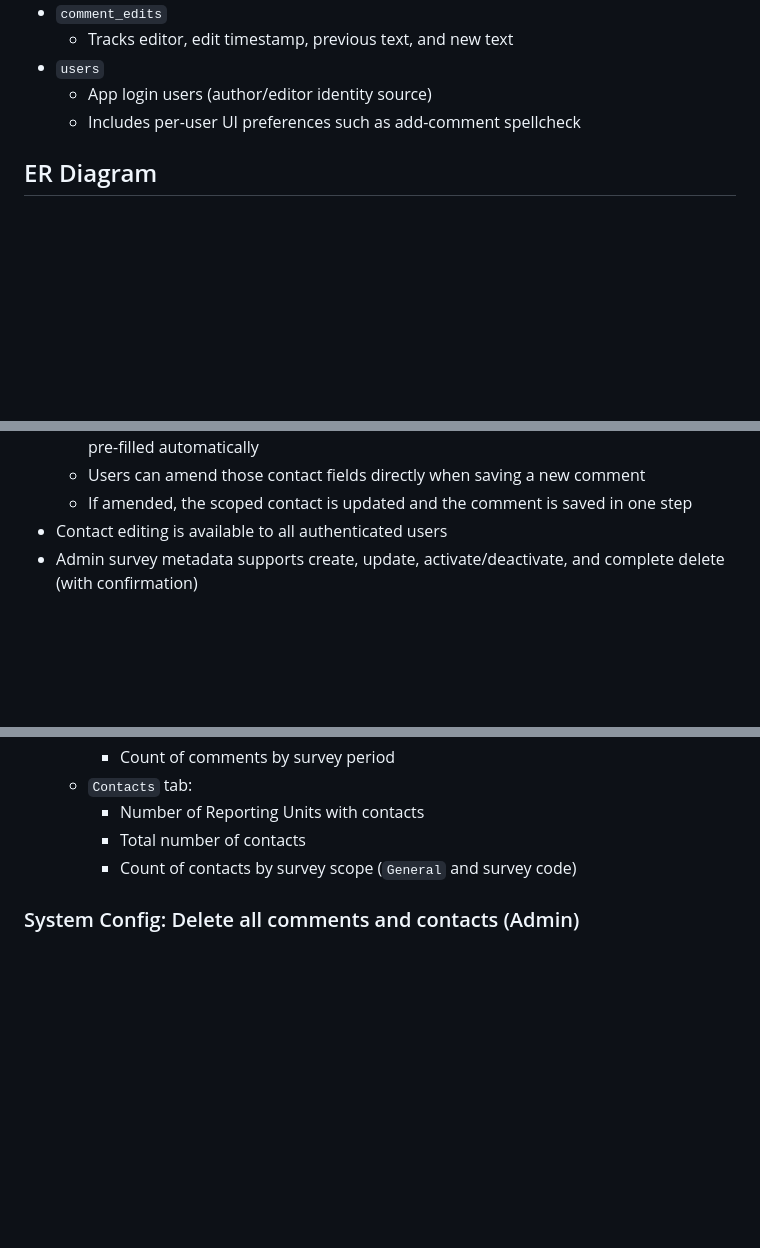
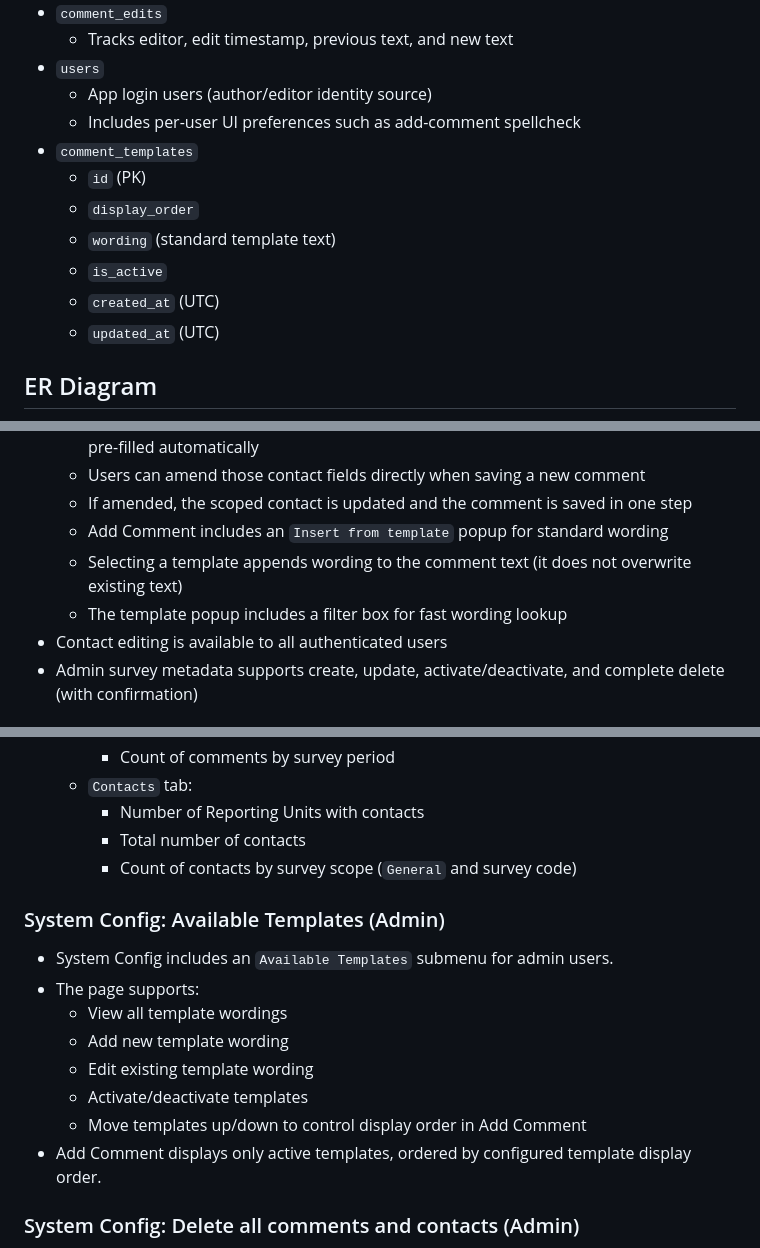
Before and after one commit to dominicshields/Contributor-Comments, a Markdown page: README.md, 3 parts joined by grey strips. Rendered like a GitHub page; blank space fills up the shorter version.

```diff
--- a/README.md
+++ b/README.md
@@ -51,6 +51,13 @@ Contributor Comments is a Flask + Jinja application for capturing and searching
 - `users`
 	- App login users (author/editor identity source)
 	- Includes per-user UI preferences such as add-comment spellcheck
+- `comment_templates`
+	- `id` (PK)
+	- `display_order`
+	- `wording` (standard template text)
+	- `is_active`
+	- `created_at` (UTC)
+	- `updated_at` (UTC)
 
 ## ER Diagram
 
@@ -171,6 +187,9 @@ erDiagram
 	- When RUREF and survey scope are entered, existing contact details for that scope are pre-filled automatically
 	- Users can amend those contact fields directly when saving a new comment
 	- If amended, the scoped contact is updated and the comment is saved in one step
+	- Add Comment includes an `Insert from template` popup for standard wording
+	- Selecting a template appends wording to the comment text (it does not overwrite existing text)
+	- The template popup includes a filter box for fast wording lookup
 - Contact editing is available to all authenticated users
 - Admin survey metadata supports create, update, activate/deactivate, and complete delete (with confirmation)
 
@@ -259,6 +278,17 @@ Import rules:
 		- Number of Reporting Units with contacts
 		- Total number of contacts
 		- Count of contacts by survey scope (`General` and survey code)
+
+### System Config: Available Templates (Admin)
+
+- System Config includes an `Available Templates` submenu for admin users.
+- The page supports:
+	- View all template wordings
+	- Add new template wording
+	- Edit existing template wording
+	- Activate/deactivate templates
+	- Move templates up/down to control display order in Add Comment
+- Add Comment displays only active templates, ordered by configured template display order.
 
 ### System Config: Delete all comments and contacts (Admin)
 
```
Also changed, not shown: other parts of README.md (+9 -0 lines).
